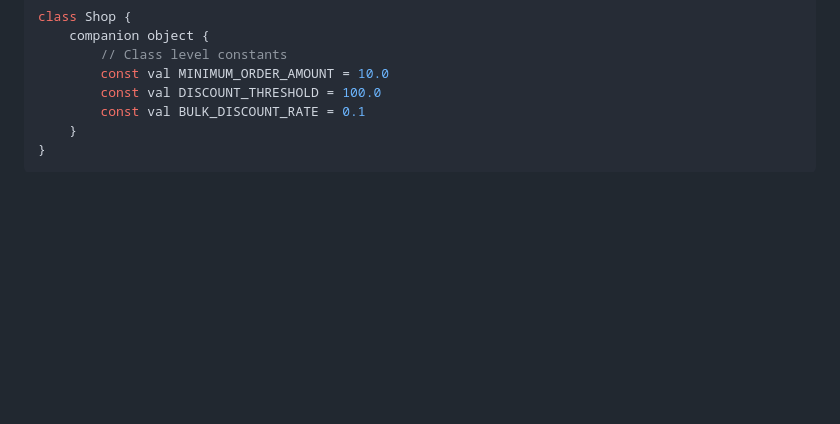
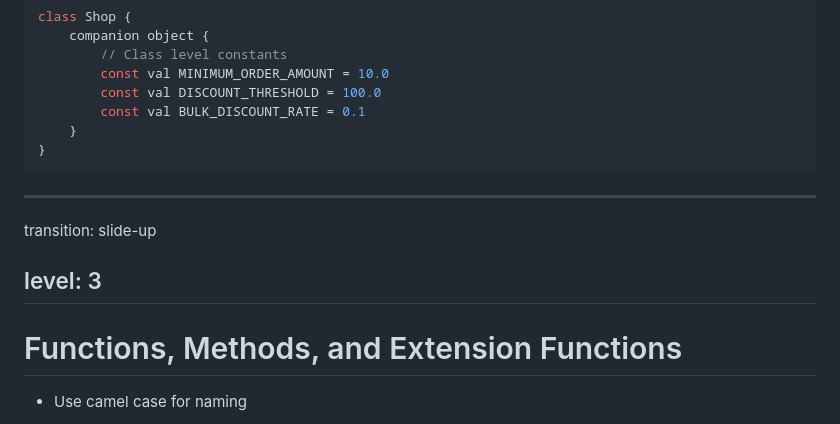
Before and after one commit to elenavanengelenmaslova/kotlin-basic-syntax-and-coding-conventions, a Markdown page: basic-syntax-and-coding-conventions/slides.md, the part around the change printed below. Drawn GitHub-style; blank space fills up the shorter version.

````diff
--- a/basic-syntax-and-coding-conventions/slides.md
+++ b/basic-syntax-and-coding-conventions/slides.md
@@ -1086,3 +1094,17 @@ class Shop {
     }
 }
 ```
+
+
+---
+transition: slide-up
+
+level: 3
+---
+
+# Functions, Methods, and Extension Functions
+
+<v-clicks>
+
+- Use camel case for naming
+
````
Also changed, not shown: other parts of basic-syntax-and-coding-conventions/slides.md (+177 -16 lines).
